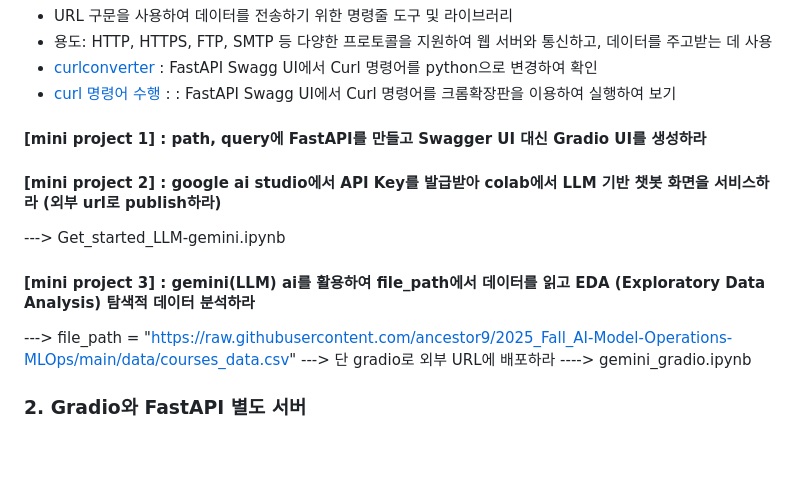
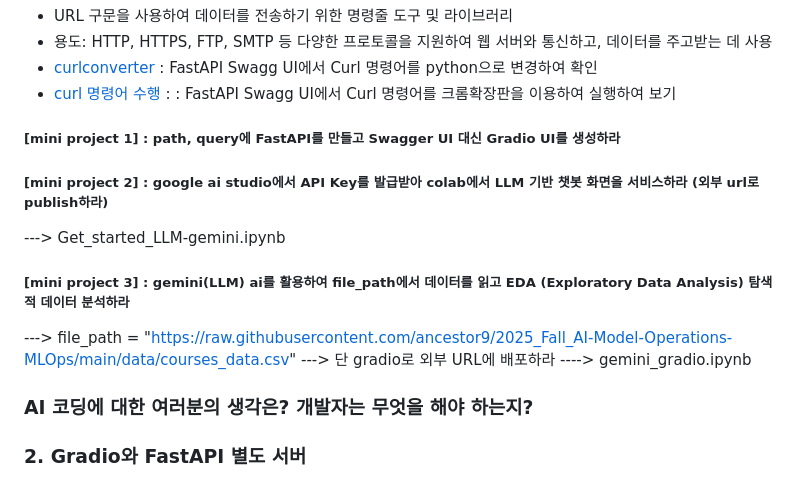
Before and after one commit to ancestor9/2025_Fall_AI-Model-Operations-MLOps, a Markdown page: week05_intermission/readme.md, the part around the change. Drawn GitHub-style; blank space fills up the shorter version.

```diff
--- a/week05_intermission/readme.md
+++ b/week05_intermission/readme.md
@@ -5,13 +5,14 @@
 - 용도: HTTP, HTTPS, FTP, SMTP 등 다양한 프로토콜을 지원하여 웹 서버와 통신하고, 데이터를 주고받는 데 사용
 - [curlconverter](https://curlconverter.com/) : FastAPI Swagg UI에서 Curl 명령어를 python으로 변경하여 확인
 - [curl 명령어 수행](https://reqbin.com/) : : FastAPI Swagg UI에서 Curl 명령어를 크롬확장판을 이용하여 실행하여 보기
-#### [mini project 1] : path, query에 FastAPI를 만들고 Swagger UI 대신 Gradio UI를 생성하라
-#### [mini project 2] : google ai studio에서 API Key를 발급받아 colab에서 LLM 기반 챗봇 화면을 서비스하라 (외부 url로 publish하라)
+##### [mini project 1] : path, query에 FastAPI를 만들고 Swagger UI 대신 Gradio UI를 생성하라
+##### [mini project 2] : google ai studio에서 API Key를 발급받아 colab에서 LLM 기반 챗봇 화면을 서비스하라 (외부 url로 publish하라)
 ---> Get_started_LLM-gemini.ipynb
-#### [mini project 3] : gemini(LLM) ai를 활용하여 file_path에서 데이터를 읽고 EDA (Exploratory Data Analysis) 탐색적 데이터 분석하라
+##### [mini project 3] : gemini(LLM) ai를 활용하여 file_path에서 데이터를 읽고 EDA (Exploratory Data Analysis) 탐색적 데이터 분석하라
 ---> file_path = "https://raw.githubusercontent.com/ancestor9/2025_Fall_AI-Model-Operations-MLOps/main/data/courses_data.csv"
 ---> 단 gradio로 외부 URL에 배포하라
 ----> gemini_gradio.ipynb
+### AI 코딩에 대한 여러분의 생각은? 개발자는 무엇을 해야 하는지?
 
 ### 2. Gradio와 FastAPI 별도 서버
 - (모델학습 및 저장) train_model.py: 모델을 학습시키고 .pkl 파일로 저장
```
